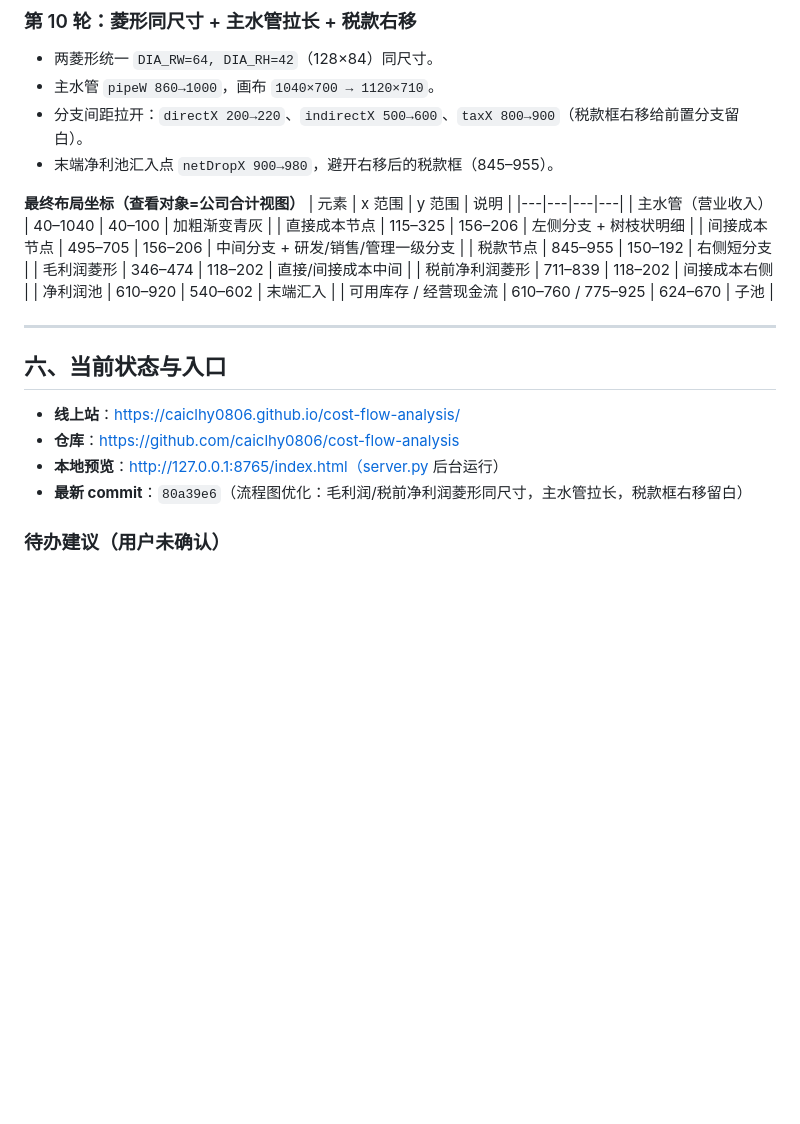
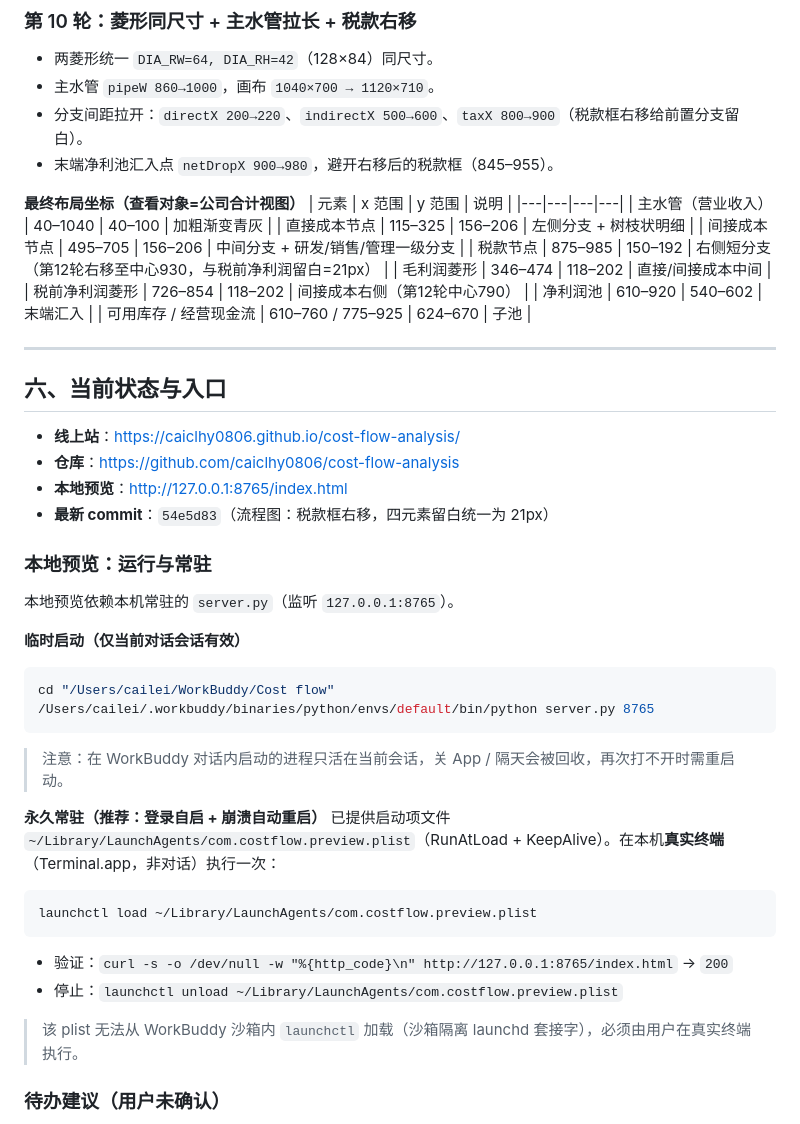
Before and after one commit to caiclhy0806/cost-flow-analysis, a Markdown page: 开发记录.md, the part around the change. Drawn GitHub-style; blank space fills up the shorter version.

Commit message:
文档：新增 README.md，开发记录补充本地预览运行与常驻说明（含 launchd）

````diff
--- a/开发记录.md
+++ b/开发记录.md
@@ -90,9 +90,9 @@ Cost flow/
 | 主水管（营业收入） | 40–1040 | 40–100 | 加粗渐变青灰 |
 | 直接成本节点 | 115–325 | 156–206 | 左侧分支 + 树枝状明细 |
 | 间接成本节点 | 495–705 | 156–206 | 中间分支 + 研发/销售/管理一级分支 |
-| 税款节点 | 845–955 | 150–192 | 右侧短分支 |
+| 税款节点 | 875–985 | 150–192 | 右侧短分支（第12轮右移至中心930，与税前净利润留白=21px） |
 | 毛利润菱形 | 346–474 | 118–202 | 直接/间接成本中间 |
-| 税前净利润菱形 | 711–839 | 118–202 | 间接成本右侧 |
+| 税前净利润菱形 | 726–854 | 118–202 | 间接成本右侧（第12轮中心790） |
 | 净利润池 | 610–920 | 540–602 | 末端汇入 |
 | 可用库存 / 经营现金流 | 610–760 / 775–925 | 624–670 | 子池 |
 
@@ -102,8 +102,27 @@ Cost flow/
 
 - **线上站**：https://caiclhy0806.github.io/cost-flow-analysis/
 - **仓库**：https://github.com/caiclhy0806/cost-flow-analysis
-- **本地预览**：http://127.0.0.1:8765/index.html（server.py 后台运行）
-- **最新 commit**：`80a39e6`（流程图优化：毛利润/税前净利润菱形同尺寸，主水管拉长，税款框右移留白）
+- **本地预览**：http://127.0.0.1:8765/index.html
+- **最新 commit**：`54e5d83`（流程图：税款框右移，四元素留白统一为 21px）
+
+### 本地预览：运行与常驻
+本地预览依赖本机常驻的 `server.py`（监听 `127.0.0.1:8765`）。
+
+**临时启动（仅当前对话会话有效）**
+```bash
+cd "/Users/cailei/WorkBuddy/Cost flow"
+/Users/cailei/.workbuddy/binaries/python/envs/default/bin/python server.py 8765
+```
+> 注意：在 WorkBuddy 对话内启动的进程只活在当前会话，关 App / 隔天会被回收，再次打不开时需重启动。
+
+**永久常驻（推荐：登录自启 + 崩溃自动重启）**
+已提供启动项文件 `~/Library/LaunchAgents/com.costflow.preview.plist`（RunAtLoad + KeepAlive）。在本机**真实终端**（Terminal.app，非对话）执行一次：
+```bash
+launchctl load ~/Library/LaunchAgents/com.costflow.preview.plist
+```
+- 验证：`curl -s -o /dev/null -w "%{http_code}\n" http://127.0.0.1:8765/index.html` → `200`
+- 停止：`launchctl unload ~/Library/LaunchAgents/com.costflow.preview.plist`
+> 该 plist 无法从 WorkBuddy 沙箱内 `launchctl` 加载（沙箱隔离 launchd 套接字），必须由用户在真实终端执行。
 
 ### 待办建议（用户未确认）
 1. 清理 fx-tracker 仓库中明文存储的 PAT（建议去 GitHub revoke 轮换）。
````
Also changed, not shown: README.md (added, +104 -0 lines).
